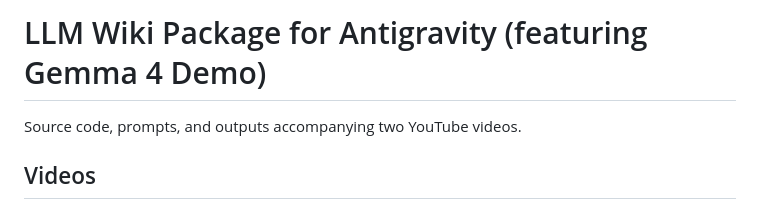
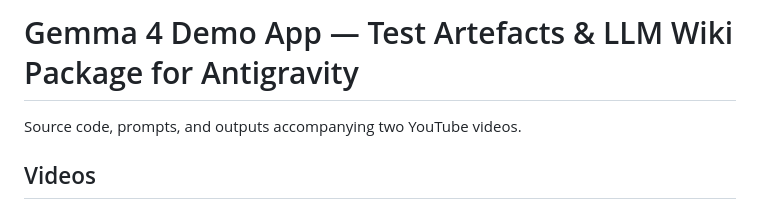
Before and after one commit to useaitechdad/explore-gemma4, a Markdown page: README.md, the part around the change. Rendered like a GitHub page.

```diff
--- a/README.md
+++ b/README.md
@@ -1,4 +1,4 @@
-# LLM Wiki Package for Antigravity (featuring Gemma 4 Demo)
+# Gemma 4 Demo App — Test Artefacts & LLM Wiki Package for Antigravity
 
 Source code, prompts, and outputs accompanying two YouTube videos.
 
```
